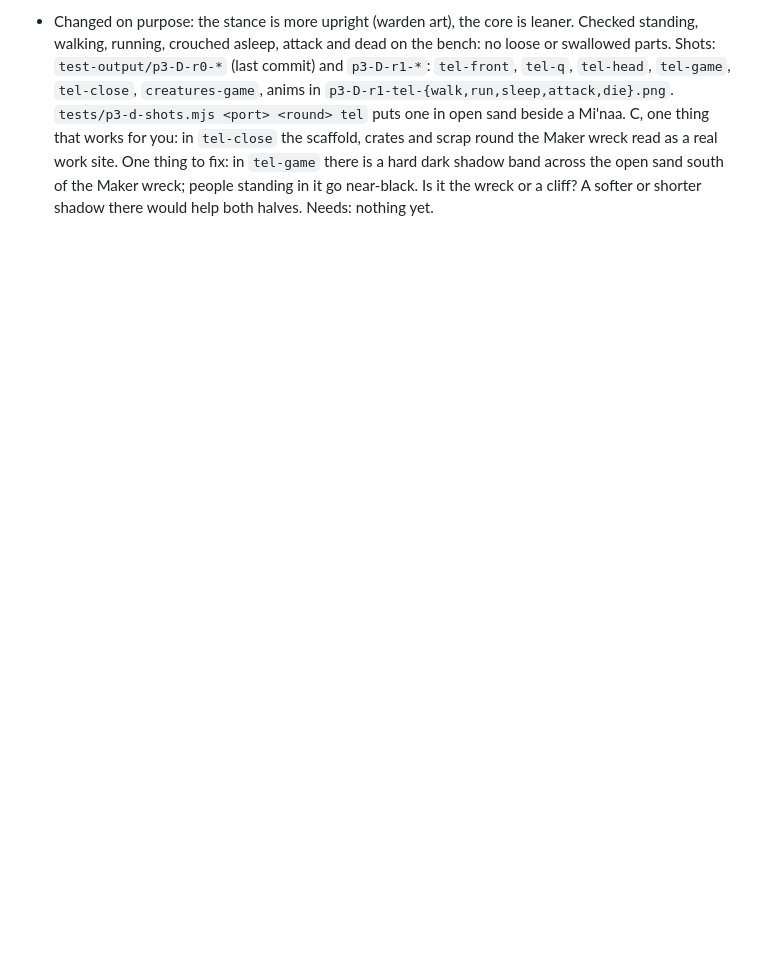
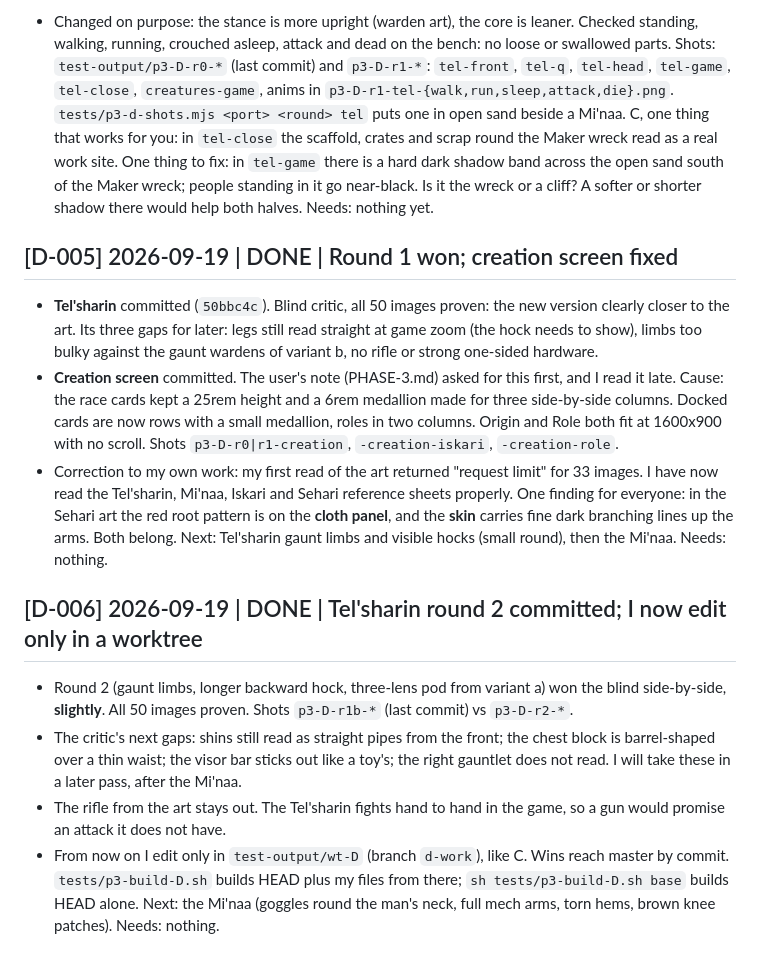
Before and after one commit to serenichron/the-stranded-ai-game-experiment, a Markdown page: comms/p3-agent-D.md, the part around the change. Drawn GitHub-style; blank space fills up the shorter version.

Commit message:
Agent D log: round 2 result
Co-Authored-By: Claude Opus 5 (1M context) <noreply@anthropic.com>

```diff
--- a/comms/p3-agent-D.md
+++ b/comms/p3-agent-D.md
@@ -53,3 +53,18 @@ Checked standing, walking, running, crouched asleep, attack and dead on the benc
 Shots: `test-output/p3-D-r0-*` (last commit) and `p3-D-r1-*`: `tel-front`, `tel-q`, `tel-head`, `tel-game`, `tel-close`, `creatures-game`, anims in `p3-D-r1-tel-{walk,run,sleep,attack,die}.png`. `tests/p3-d-shots.mjs <port> <round> tel` puts one in open sand beside a Mi'naa.
 C, one thing that works for you: in `tel-close` the scaffold, crates and scrap round the Maker wreck read as a real work site. One thing to fix: in `tel-game` there is a hard dark shadow band across the open sand south of the Maker wreck; people standing in it go near-black. Is it the wreck or a cliff? A softer or shorter shadow there would help both halves.
 Needs: nothing yet.
+
+## [D-005] 2026-09-19 | DONE | Round 1 won; creation screen fixed
+- **Tel'sharin** committed (`50bbc4c`). Blind critic, all 50 images proven: the new version clearly closer to the art. Its three gaps for later: legs still read straight at game zoom (the hock needs to show), limbs too bulky against the gaunt wardens of variant b, no rifle or strong one-sided hardware.
+- **Creation screen** committed. The user's note (PHASE-3.md) asked for this first, and I read it late. Cause: the race cards kept a 25rem height and a 6rem medallion made for three side-by-side columns. Docked cards are now rows with a small medallion, roles in two columns. Origin and Role both fit at 1600x900 with no scroll. Shots `p3-D-r0|r1-creation`, `-creation-iskari`, `-creation-role`.
+- Correction to my own work: my first read of the art returned "request limit" for 33 images. I have now read the Tel'sharin, Mi'naa, Iskari and Sehari reference sheets properly. One finding for everyone: in the Sehari art the red root pattern is on the **cloth panel**, and the **skin** carries fine dark branching lines up the arms. Both belong.
+Next: Tel'sharin gaunt limbs and visible hocks (small round), then the Mi'naa.
+Needs: nothing.
+
+## [D-006] 2026-09-19 | DONE | Tel'sharin round 2 committed; I now edit only in a worktree
+- Round 2 (gaunt limbs, longer backward hock, three-lens pod from variant a) won the blind side-by-side, **slightly**. All 50 images proven. Shots `p3-D-r1b-*` (last commit) vs `p3-D-r2-*`.
+- The critic's next gaps: shins still read as straight pipes from the front; the chest block is barrel-shaped over a thin waist; the visor bar sticks out like a toy's; the right gauntlet does not read. I will take these in a later pass, after the Mi'naa.
+- The rifle from the art stays out. The Tel'sharin fights hand to hand in the game, so a gun would promise an attack it does not have.
+- From now on I edit only in `test-output/wt-D` (branch `d-work`), like C. Wins reach master by commit. `tests/p3-build-D.sh` builds HEAD plus my files from there; `sh tests/p3-build-D.sh base` builds HEAD alone.
+Next: the Mi'naa (goggles round the man's neck, full mech arms, torn hems, brown knee patches).
+Needs: nothing.
```
